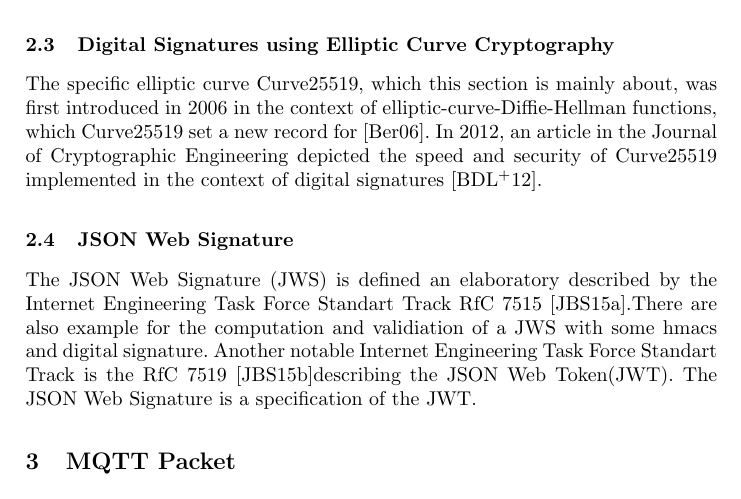
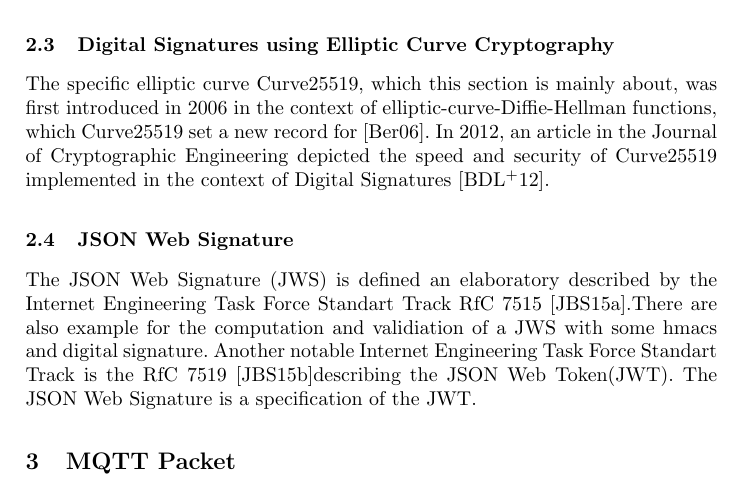
Before and after one commit to ehrlinger06/MQTT_Seminar, a LaTeX paper (Arbeit/MainDoc.tex, which reads Arbeit/Pages/RelatedWork.tex): part of page 3 of 20, cut so that both start at the same text. Compiled offline with pdfLaTeX.

Commit message:
Update RelatedWork.tex

```diff
--- a/Arbeit/Pages/RelatedWork.tex
+++ b/Arbeit/Pages/RelatedWork.tex
@@ -9,7 +9,7 @@ Used between IoT Devices" published by "Dan Dinculeană and Xiaochun Cheng" \cit
 The results of the work from Sebastian Rohde et al. shows „that the Merkle signature scheme provides comparable timings compared to state of the art implementations of RSA and ECDSA, while maintaining a smaller code size.“ \cite{FHB} It is also mentioned in the paper of Hongwei Li et al. That the Merkle hasht tree technique is used tu secure the communication. \cite{METR}
 
 \subsection{Digital Signatures using Elliptic Curve Cryptography}
-The specific elliptic curve Curve25519, which this section is mainly about, was first introduced in 2006 in the context of elliptic-curve-Diffie-Hellman functions, which Curve25519 set a new record for \cite{ECDH}. In 2012, an article in the Journal of Cryptographic Engineering depicted the speed and security of Curve25519 implemented in the context of digital signatures \cite{Curve25519}.
+The specific elliptic curve Curve25519, which this section is mainly about, was first introduced in 2006 in the context of elliptic-curve-Diffie-Hellman functions, which Curve25519 set a new record for \cite{ECDH}. In 2012, an article in the Journal of Cryptographic Engineering depicted the speed and security of Curve25519 implemented in the context of Digital Signatures \cite{Curve25519}.
 
 \subsection{JSON Web Signature}
 The JSON Web Signature (JWS) is defined an elaboratory described by the Internet Engineering Task Force Standart Track RfC 7515 \cite{rfc7515}.There are also example for the computation and validiation of a JWS with some hmacs and digital signature. Another notable Internet Engineering Task Force Standart Track is the RfC 7519 \cite{rfc7519}describing the JSON Web Token(JWT). The JSON Web Signature is a specification of the JWT.
```
